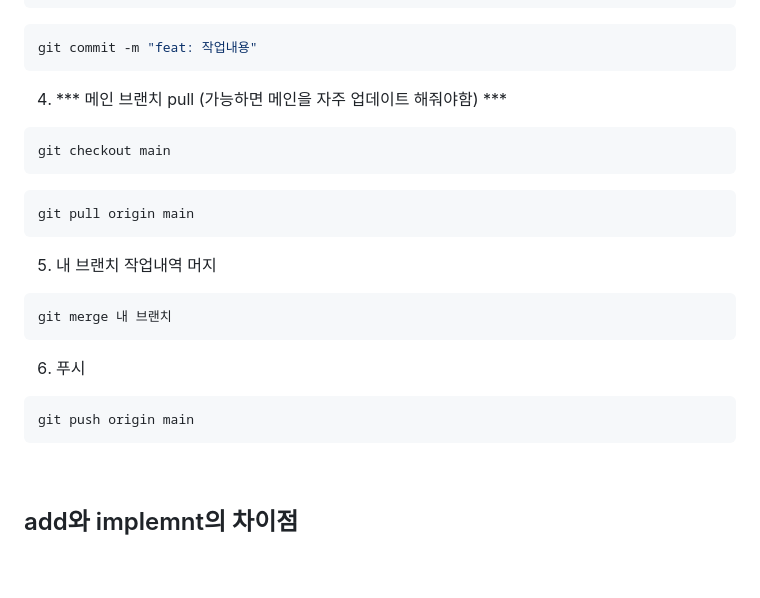
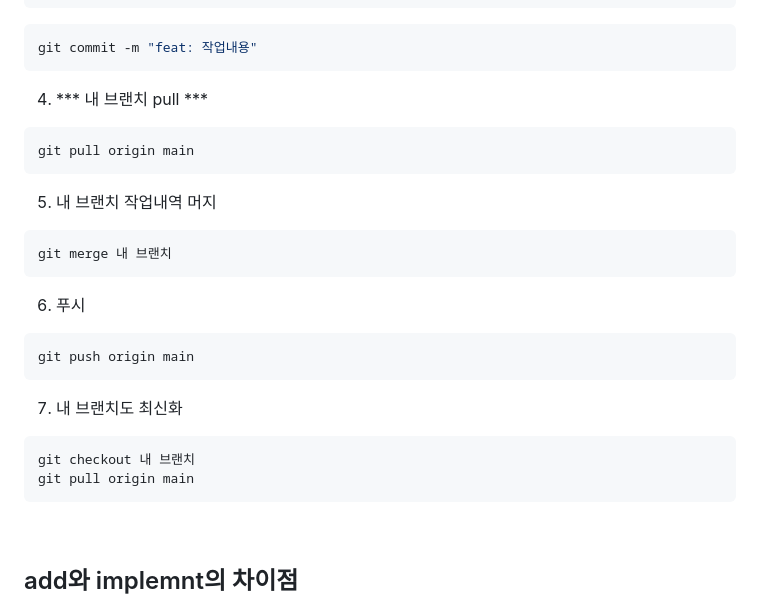
Before and after one commit to Crewrung/crew_kosta, a Markdown page: README.md, the part around the change. Rendered like a GitHub page; blank space fills up the shorter version.

Commit message:
docs: 브랜치전략수정

````diff
--- a/README.md
+++ b/README.md
@@ -58,10 +58,8 @@ git add .
 ```bash
 git commit -m "feat: 작업내용"
 ```
-4. *** 메인 브랜치 pull (가능하면 메인을 자주 업데이트 해줘야함) ***<br>
-```bash
-git checkout main
-```
+4. *** 내 브랜치 pull ***<br>
+
 ```bash
 git pull origin main
 ```
@@ -74,6 +72,13 @@ git merge 내 브랜치
 ```bash
 git push origin main
 ```
+
+7. 내 브랜치도 최신화<br>
+```bash
+git checkout 내 브랜치
+git pull origin main
+```
+
 <br>
 
 ## add와 implemnt의 차이점
````
